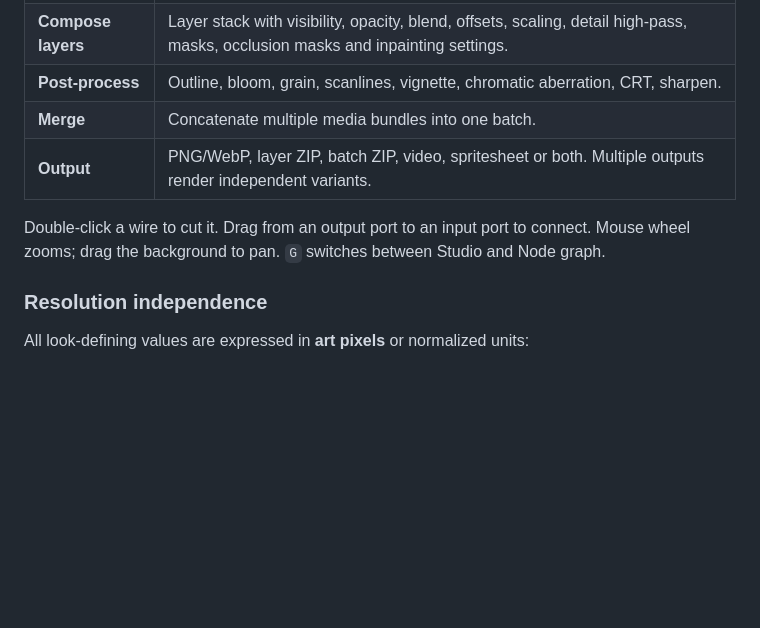
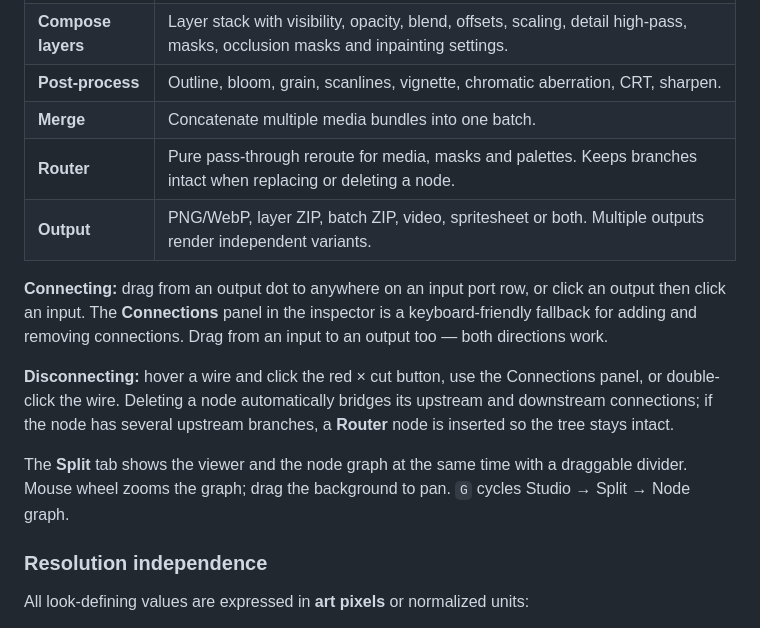
Before and after one commit to GustafMos/pixelartify-studio, a Markdown page: README.md, the part around one of its changes. Drawn GitHub-style; blank space fills up the shorter version.

```diff
--- a/README.md
+++ b/README.md
@@ -81,9 +86,14 @@ The studio targets modern Chromium/Firefox/Safari. Video decoding/encoding uses
 | **Compose layers** | Layer stack with visibility, opacity, blend, offsets, scaling, detail high-pass, masks, occlusion masks and inpainting settings. |
 | **Post-process** | Outline, bloom, grain, scanlines, vignette, chromatic aberration, CRT, sharpen. |
 | **Merge** | Concatenate multiple media bundles into one batch. |
+| **Router** | Pure pass-through reroute for media, masks and palettes. Keeps branches intact when replacing or deleting a node. |
 | **Output** | PNG/WebP, layer ZIP, batch ZIP, video, spritesheet or both. Multiple outputs render independent variants. |
 
-Double-click a wire to cut it. Drag from an output port to an input port to connect. Mouse wheel zooms; drag the background to pan. `G` switches between Studio and Node graph.
+**Connecting:** drag from an output dot to anywhere on an input port row, or click an output then click an input. The **Connections** panel in the inspector is a keyboard-friendly fallback for adding and removing connections. Drag from an input to an output too — both directions work.
+
+**Disconnecting:** hover a wire and click the red × cut button, use the Connections panel, or double-click the wire. Deleting a node automatically bridges its upstream and downstream connections; if the node has several upstream branches, a **Router** node is inserted so the tree stays intact.
+
+The **Split** tab shows the viewer and the node graph at the same time with a draggable divider. Mouse wheel zooms the graph; drag the background to pan. `G` cycles Studio → Split → Node graph.
 
 ### Resolution independence
 
```
Also changed, not shown: other parts of README.md (+8 -3 lines), docs/split.jpg (added), 14 other files.
